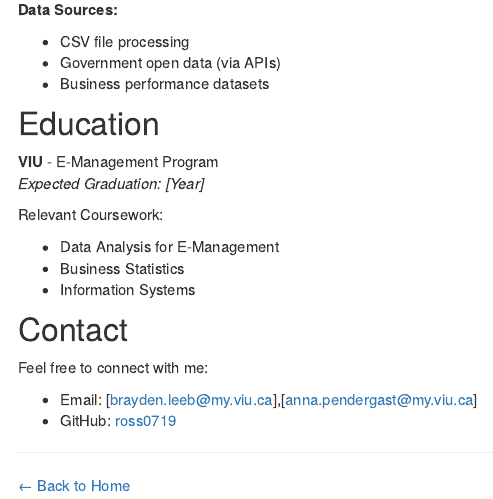
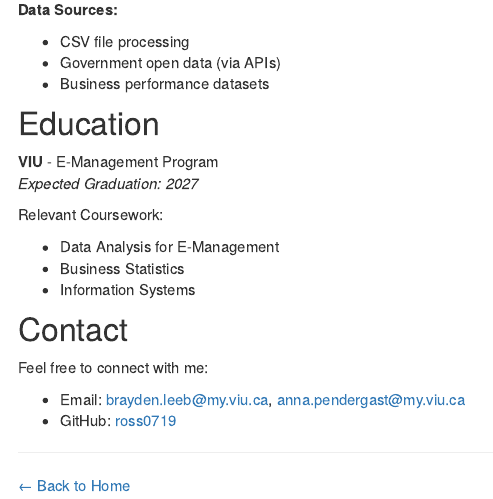
Before and after one commit to ross0719/portfolio, an R Markdown document (about.Rmd): the page in a window 1100 px wide, from 480 px down. Rendered offline with R 4.5, knitr and Pandoc, with nearby package versions.

Commit message:
Update about.Rmd

```diff
--- a/about.Rmd
+++ b/about.Rmd
@@ -37,7 +37,7 @@ in data analysis, business intelligence, and statistical computing.
 ## Education
 
 **VIU** - E-Management Program
-*Expected Graduation: [Year]*
+*Expected Graduation: 2027*
 
 Relevant Coursework:
 
@@ -49,7 +49,7 @@ Relevant Coursework:
 
 Feel free to connect with me:
 
-- Email: [brayden.leeb@my.viu.ca],[anna.pendergast@my.viu.ca]
+- Email: brayden.leeb@my.viu.ca, anna.pendergast@my.viu.ca
 - GitHub: [ross0719](https://github.com/ross0719)
 
 ---
```
